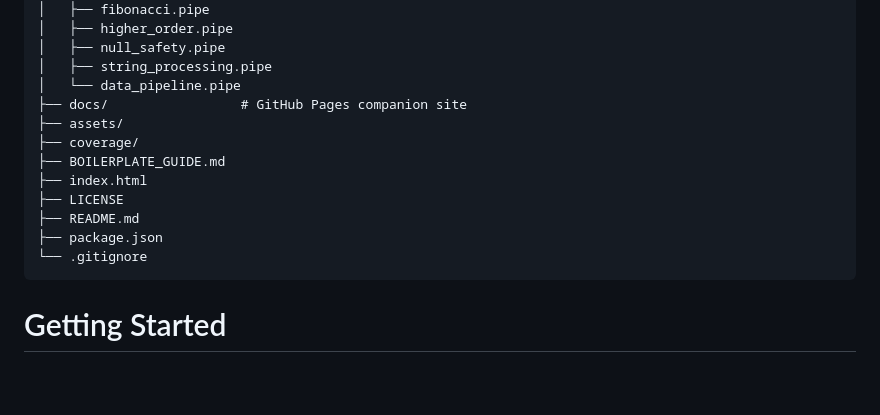
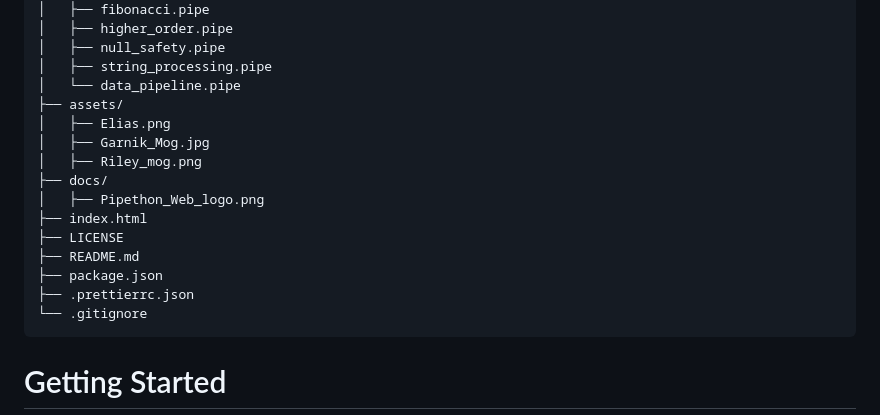
Before and after one commit to eliassegura100/Pipethon, a Markdown page: README.md, the part around the change. Rendered like a GitHub page; blank space fills up the shorter version.

Commit message:
Fixed readme project structure

````diff
--- a/README.md
+++ b/README.md
@@ -194,14 +194,17 @@ pipethon/
 │   ├── null_safety.pipe
 │   ├── string_processing.pipe
 │   └── data_pipeline.pipe
-├── docs/                 # GitHub Pages companion site
 ├── assets/
-├── coverage/
-├── BOILERPLATE_GUIDE.md
+│   ├── Elias.png
+│   ├── Garnik_Mog.jpg
+│   ├── Riley_mog.png
+├── docs/
+│   ├── Pipethon_Web_logo.png
 ├── index.html
 ├── LICENSE
 ├── README.md
 ├── package.json
+├── .prettierrc.json
 └── .gitignore
 ```
 
````
Also changed, not shown: BOILERPLATE_GUIDE.md (deleted, +0 -278 lines).
